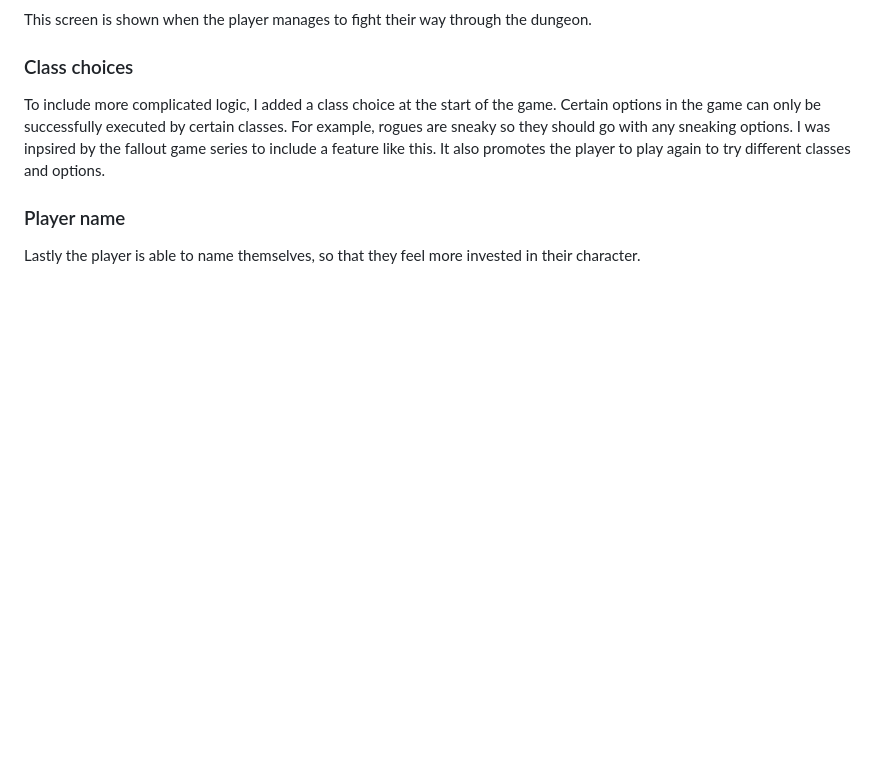
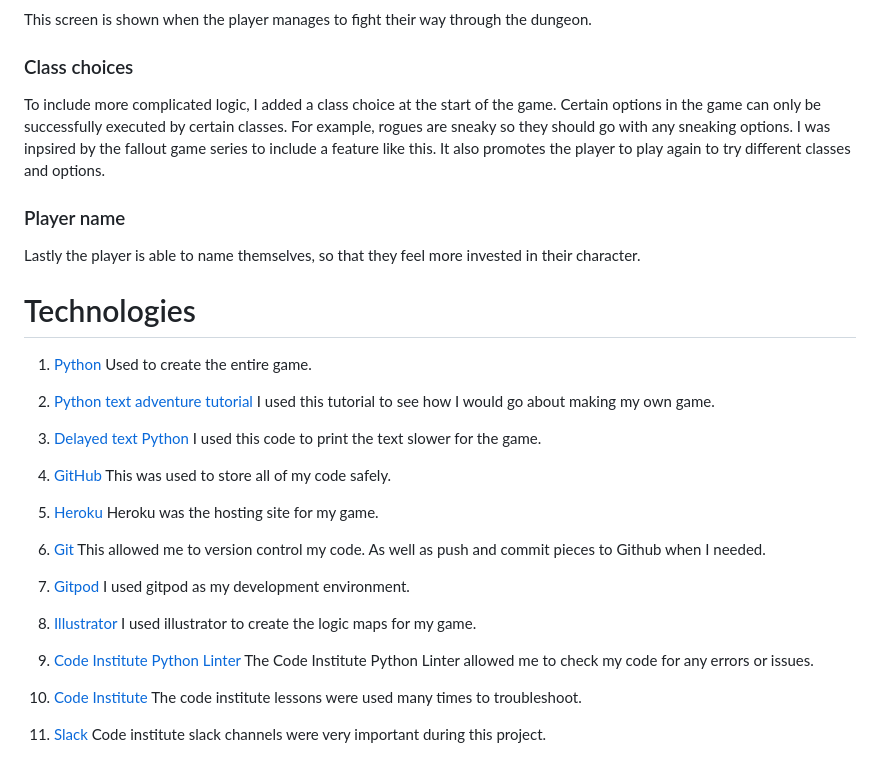
Before and after one commit to Stuartpkd/Goblin-Crypt, a Markdown page: README.md, the part around the change. Drawn GitHub-style; blank space fills up the shorter version.

Commit message:
Add technologies to readme

```diff
--- a/README.md
+++ b/README.md
@@ -112,3 +112,38 @@ To include more complicated logic, I added a class choice at the start of the ga
 ### Player name
 
 Lastly the player is able to name themselves, so that they feel more invested in their character.
+
+# Technologies
+
+1. [Python](https://www.python.org/)
+Used to create the entire game.
+
+2. [Python text adventure tutorial](https://www.youtube.com/watch?v=DEcFCn2ubSg&t=619s)
+I used this tutorial to see how I would go about making my own game.
+
+3. [Delayed text Python](https://stackoverflow.com/questions/4099422/printing-slowly-simulate-typing)
+I used this code to print the text slower for the game.
+
+4. [GitHub](https://github.com/)
+This was used to store all of my code safely.
+
+5. [Heroku](https://www.heroku.com/home?)
+Heroku was the hosting site for my game.
+
+6. [Git](https://git-scm.com/)
+This allowed me to version control my code. As well as push and commit pieces to Github when I needed.
+
+7. [Gitpod](https://www.gitpod.io/)
+I used gitpod as my development environment.
+
+8. [Illustrator](https://en.wikipedia.org/wiki/Adobe_Illustrator)
+I used illustrator to create the logic maps for my game.
+
+9. [Code Institute Python Linter](https://pep8ci.herokuapp.com/)
+The Code Institute Python Linter allowed me to check my code for any errors or issues.
+
+10. [Code Institute](https://codeinstitute.net/ie/)
+The code institute lessons were used many times to troubleshoot.
+
+11. [Slack](https://slack.com/intl/en-ie/)
+Code institute slack channels were very important during this project.
```
